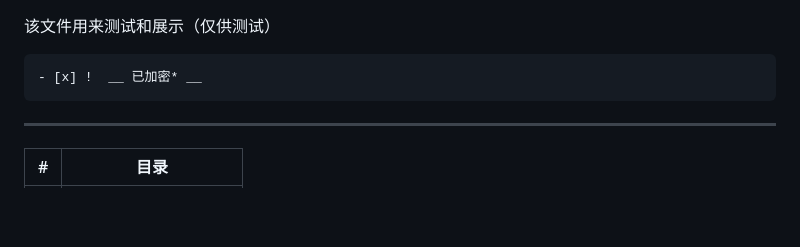
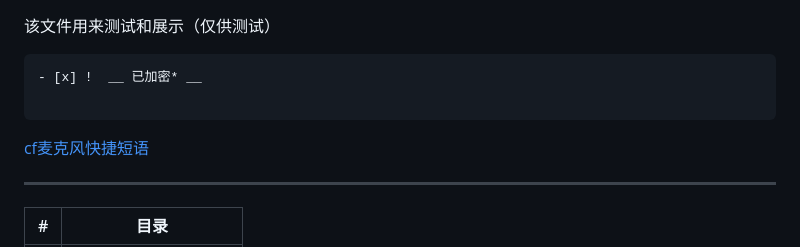
Before and after one commit to YyanXxi2018/CrossFire-Lottery-Simulator, a Markdown page: README.md, the part around the change. Drawn GitHub-style; blank space fills up the shorter version.

Commit message:
update README.md.
Signed-off-by: yps <13959220+apupu007@user.noreply.gitee.com>

````diff
--- a/README.md
+++ b/README.md
@@ -5,7 +5,9 @@ README
 
 ```diff
 - [x] !  __ 已加密* __
+
 ```
+[cf麦克风快捷短语](./cf麦克风快捷短语.md)
 
 ****
 
````
